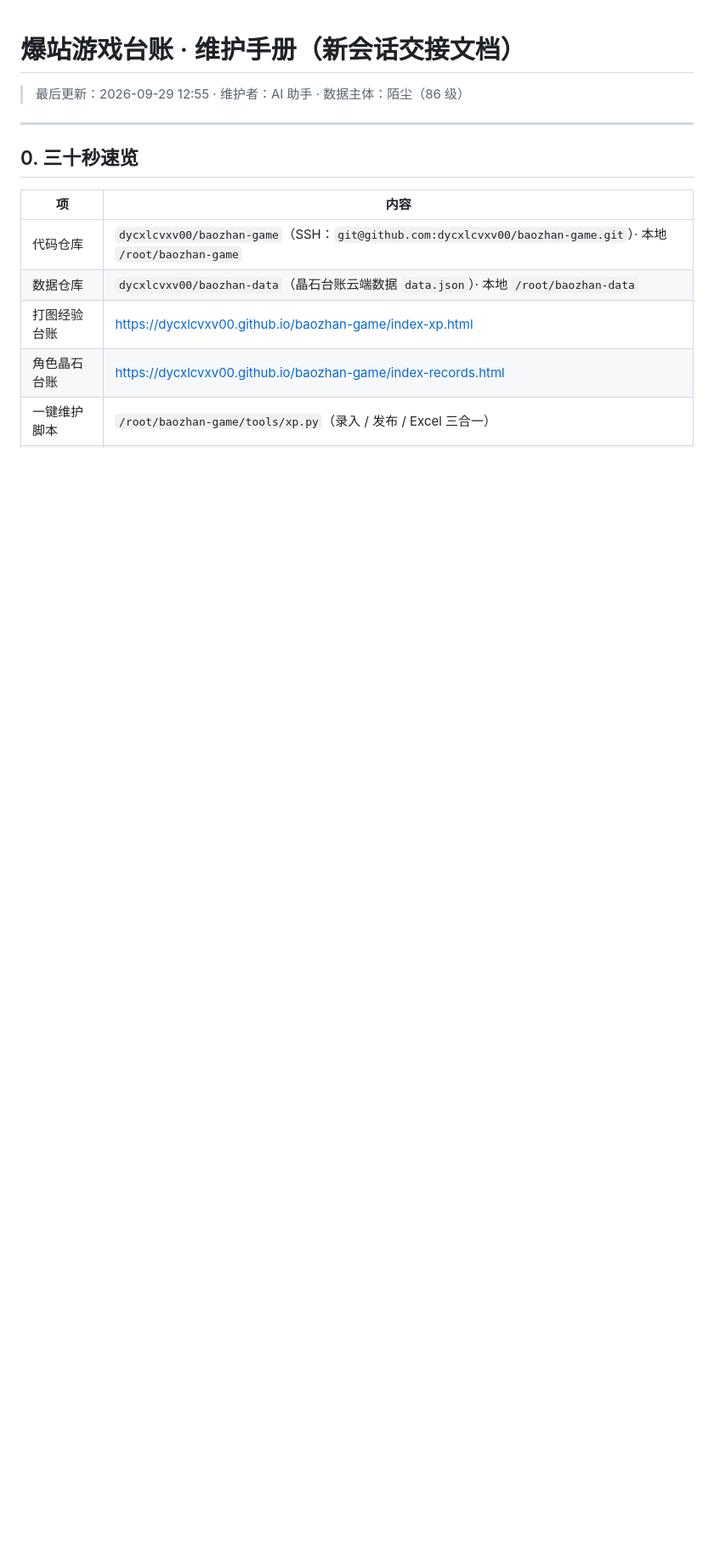
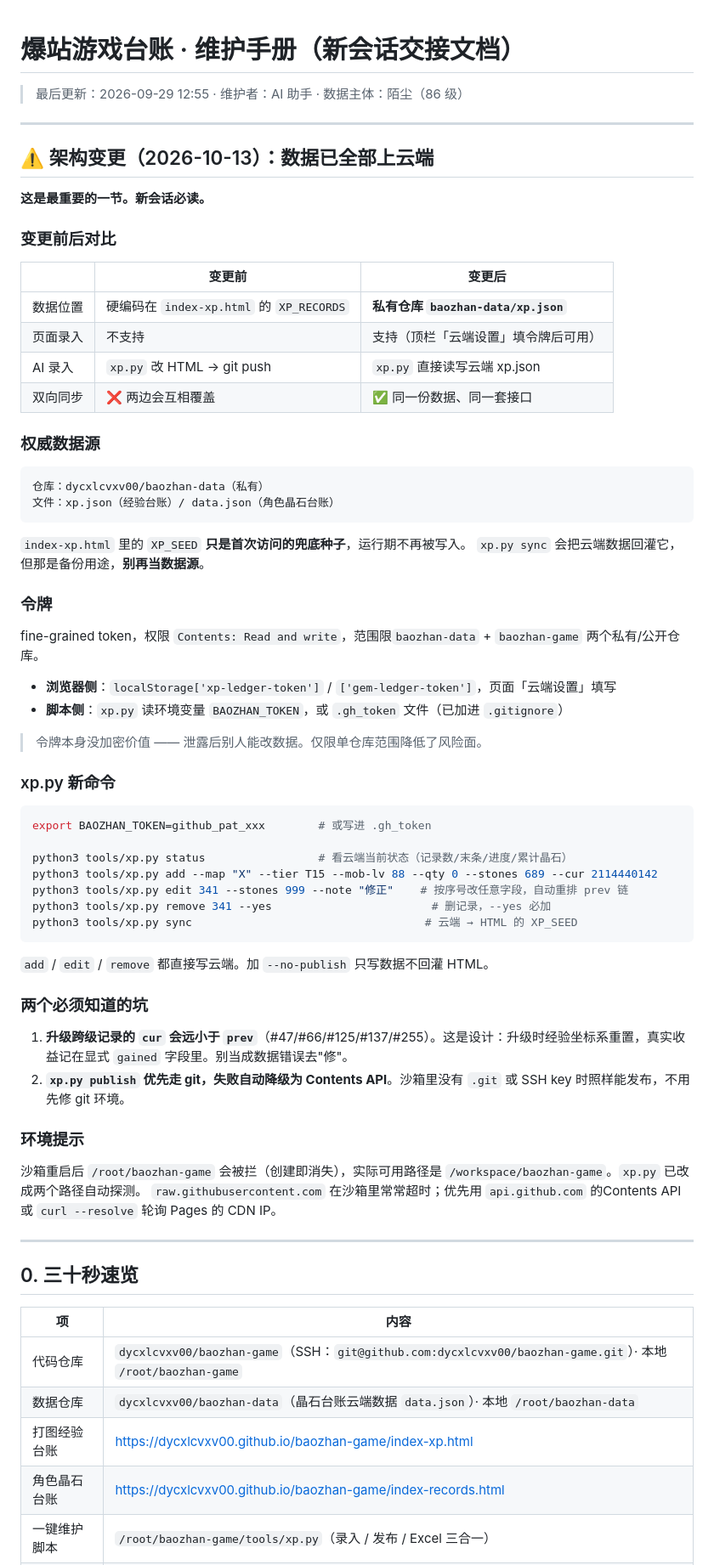
Before and after one commit to dycxlcvxv00/baozhan-game, a Markdown page: docs/台账维护手册.md, the part around the change. Shown at 85% size. GitHub-like rendering; blank space fills up the shorter version.

Commit message:
docs: 记录云端架构变更（数据上云端 / xp.py 云端优先 / 新增命令与坑）

````diff
--- a/docs/台账维护手册.md
+++ b/docs/台账维护手册.md
@@ -1,6 +1,65 @@
 # 爆站游戏台账 · 维护手册（新会话交接文档）
 
 > 最后更新：2026-09-29 12:55 · 维护者：AI 助手 · 数据主体：陌尘（86 级）
+
+
+---
+
+## ⚠️ 架构变更（2026-10-13）：数据已全部上云端
+
+**这是最重要的一节。新会话必读。**
+
+### 变更前后对比
+
+| | 变更前 | 变更后 |
+|---|---|---|
+| 数据位置 | 硬编码在 `index-xp.html` 的 `XP_RECORDS` | **私有仓库 `baozhan-data/xp.json`** |
+| 页面录入 | 不支持 | 支持（顶栏「云端设置」填令牌后可用） |
+| AI 录入 | `xp.py` 改 HTML → git push | `xp.py` 直接读写云端 xp.json |
+| 双向同步 | ❌ 两边会互相覆盖 | ✅ 同一份数据、同一套接口 |
+
+### 权威数据源
+
+```
+仓库：dycxlcvxv00/baozhan-data（私有）
+文件：xp.json（经验台账）/ data.json（角色晶石台账）
+```
+
+`index-xp.html` 里的 `XP_SEED` **只是首次访问的兜底种子**，运行期不再被写入。
+`xp.py sync` 会把云端数据回灌它，但那是备份用途，**别再当数据源**。
+
+### 令牌
+
+fine-grained token，权限 `Contents: Read and write`，范围限`baozhan-data` + `baozhan-game` 两个私有/公开仓库。
+
+- **浏览器侧**：`localStorage['xp-ledger-token']` / `['gem-ledger-token']`，页面「云端设置」填写
+- **脚本侧**：`xp.py` 读环境变量 `BAOZHAN_TOKEN`，或 `.gh_token` 文件（已加进 `.gitignore`）
+
+> 令牌本身没加密价值 —— 泄露后别人能改数据。仅限单仓库范围降低了风险面。
+
+### xp.py 新命令
+
+```bash
+export BAOZHAN_TOKEN=github_pat_xxx        # 或写进 .gh_token
+
+python3 tools/xp.py status                 # 看云端当前状态（记录数/末条/进度/累计晶石）
+python3 tools/xp.py add --map "X" --tier T15 --mob-lv 88 --qty 0 --stones 689 --cur 2114440142
+python3 tools/xp.py edit 341 --stones 999 --note "修正"    # 按序号改任意字段，自动重排 prev 链
+python3 tools/xp.py remove 341 --yes                        # 删记录，--yes 必加
+python3 tools/xp.py sync                                   # 云端 → HTML 的 XP_SEED
+```
+
+`add` / `edit` / `remove` 都直接写云端。加 `--no-publish` 只写数据不回灌 HTML。
+
+### 两个必须知道的坑
+
+1. **升级跨级记录的 `cur` 会远小于 `prev`**（#47/#66/#125/#137/#255）。这是设计：升级时经验坐标系重置，真实收益记在显式 `gained` 字段里。别当成数据错误去"修"。
+2. **`xp.py publish` 优先走 git，失败自动降级为 Contents API**。沙箱里没有 `.git` 或 SSH key 时照样能发布，不用先修 git 环境。
+
+### 环境提示
+
+沙箱重启后 `/root/baozhan-game` 会被拦（创建即消失），实际可用路径是 `/workspace/baozhan-game`。`xp.py` 已改成两个路径自动探测。
+`raw.githubusercontent.com` 在沙箱里常常超时；优先用 `api.github.com` 的Contents API 或 `curl --resolve` 轮询 Pages 的 CDN IP。
 
 ---
 
````
